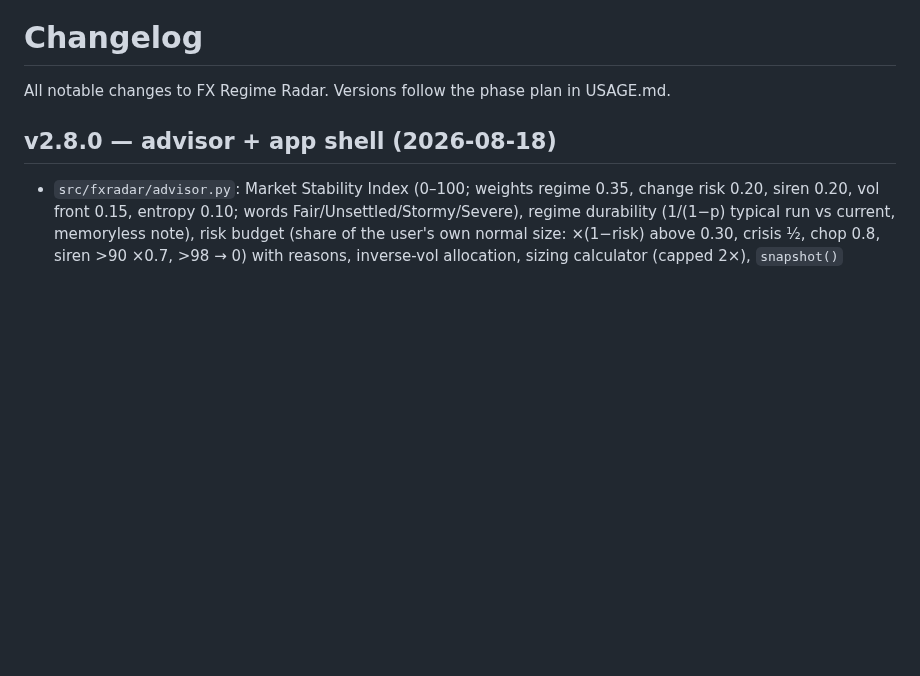
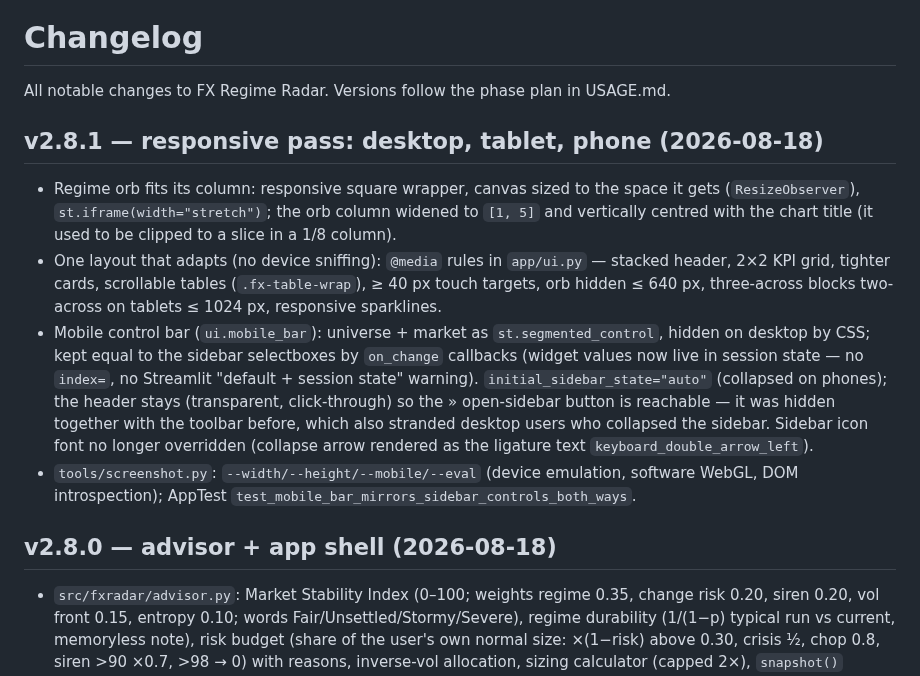
Before and after one commit to daniil-777/fx-regime-radar, a Markdown page: CHANGELOG.md, the part around the change. Rendered like a GitHub page; blank space fills up the shorter version.

```diff
--- a/CHANGELOG.md
+++ b/CHANGELOG.md
@@ -1,6 +1,24 @@
 # Changelog
 
 All notable changes to FX Regime Radar. Versions follow the phase plan in USAGE.md.
+
+## v2.8.1 — responsive pass: desktop, tablet, phone (2026-08-18)
+
+- Regime orb fits its column: responsive square wrapper, canvas sized to the space it gets
+  (`ResizeObserver`), `st.iframe(width="stretch")`; the orb column widened to `[1, 5]` and
+  vertically centred with the chart title (it used to be clipped to a slice in a 1/8 column).
+- One layout that adapts (no device sniffing): `@media` rules in `app/ui.py` — stacked header, 2×2
+  KPI grid, tighter cards, scrollable tables (`.fx-table-wrap`), ≥ 40 px touch targets, orb hidden
+  ≤ 640 px, three-across blocks two-across on tablets ≤ 1024 px, responsive sparklines.
+- Mobile control bar (`ui.mobile_bar`): universe + market as `st.segmented_control`, hidden on
+  desktop by CSS; kept equal to the sidebar selectboxes by `on_change` callbacks (widget values now
+  live in session state — no `index=`, no Streamlit "default + session state" warning).
+  `initial_sidebar_state="auto"` (collapsed on phones); the header stays (transparent, click-through)
+  so the » open-sidebar button is reachable — it was hidden together with the toolbar before, which
+  also stranded desktop users who collapsed the sidebar. Sidebar icon font no longer overridden
+  (collapse arrow rendered as the ligature text `keyboard_double_arrow_left`).
+- `tools/screenshot.py`: `--width/--height/--mobile/--eval` (device emulation, software WebGL, DOM
+  introspection); AppTest `test_mobile_bar_mirrors_sidebar_controls_both_ways`.
 
 ## v2.8.0 — advisor + app shell (2026-08-18)
 
```
Also changed, not shown: README.md (+13 -0 lines), docs/screenshots/mobile_overview.png (added), docs/screenshots/mobile_sidebar.png (added), 9 other files.
